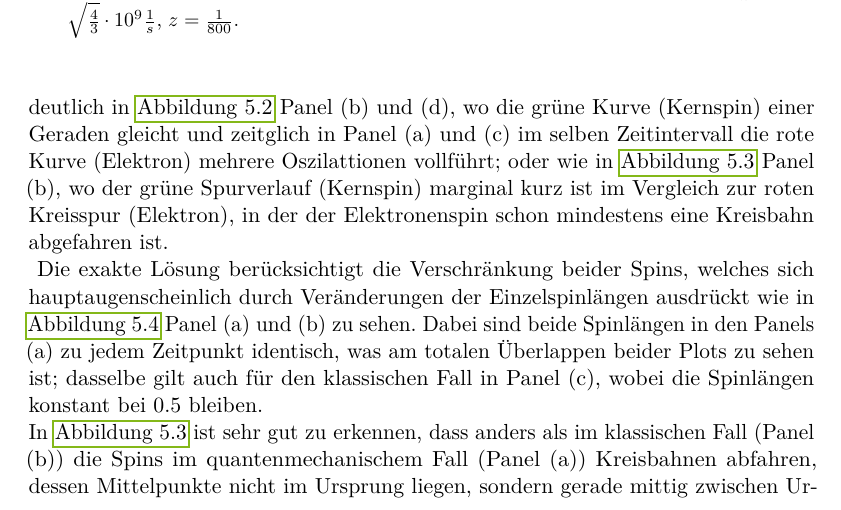
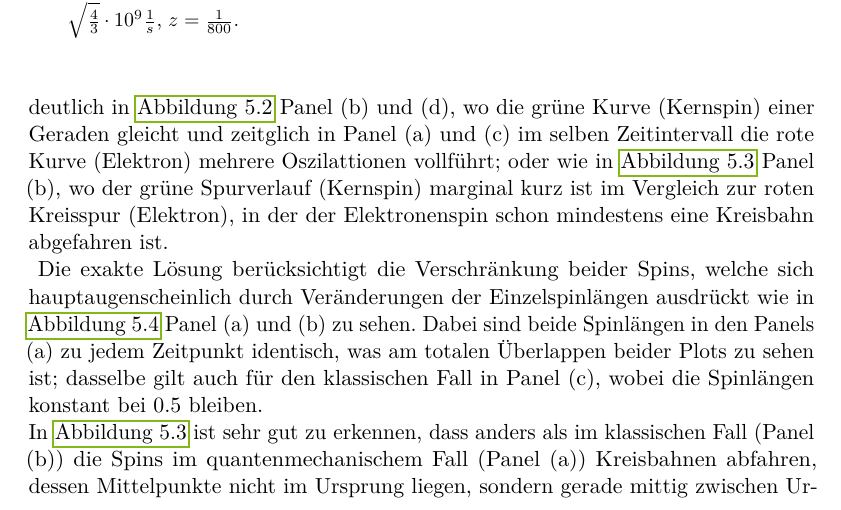
Before and after one commit to yungsalami2/Bachelorarbeit, a LaTeX thesis (Latex/Vorlage/thesis.tex, which reads Latex/Vorlage/content/05_vergleich.tex): part of page 26 of 33, cut so that both start at the same text. The pictures show the PDF file Latex/Vorlage/Bachelorarbeit_Salem_Rezik.pdf that the author committed with the source.

Commit message:
die absolut finale Version

```diff
--- a/Latex/Vorlage/content/05_vergleich.tex
+++ b/Latex/Vorlage/content/05_vergleich.tex
@@ -93,7 +93,7 @@ in der der Elektronenspin schon mindestens eine Kreisbahn abgefahren ist.\\
     $z=\frac{1}{800}$.}
     \label{fig:Plots_Spinlength}
 \end{figure}
-\noindent Die exakte Lösung berücksichtigt die Verschränkung beider Spins, welches sich hauptaugenscheinlich durch Veränderungen der Einzelspinlängen ausdrückt
+\noindent Die exakte Lösung berücksichtigt die Verschränkung beider Spins, welche sich hauptaugenscheinlich durch Veränderungen der Einzelspinlängen ausdrückt
 wie in \autoref{fig:Plots_Spinlength} Panel (a) und (b) zu sehen. Dabei sind beide Spinlängen in den Panels (a)  zu jedem Zeitpunkt identisch, was am totalen
 Überlappen beider Plots zu sehen ist; dasselbe gilt auch für den klassischen Fall in Panel (c), wobei die Spinlängen konstant bei 0.5 bleiben.\\
 In \autoref{fig:Plots_3D} ist sehr gut zu erkennen, dass anders als im klassischen Fall (Panel (b)) die Spins im quantenmechanischem Fall (Panel (a))
```
Also changed, not shown: Latex/Vorlage/Bachelorarbeit_Salem_Rezik.pdf, 3 other files.
